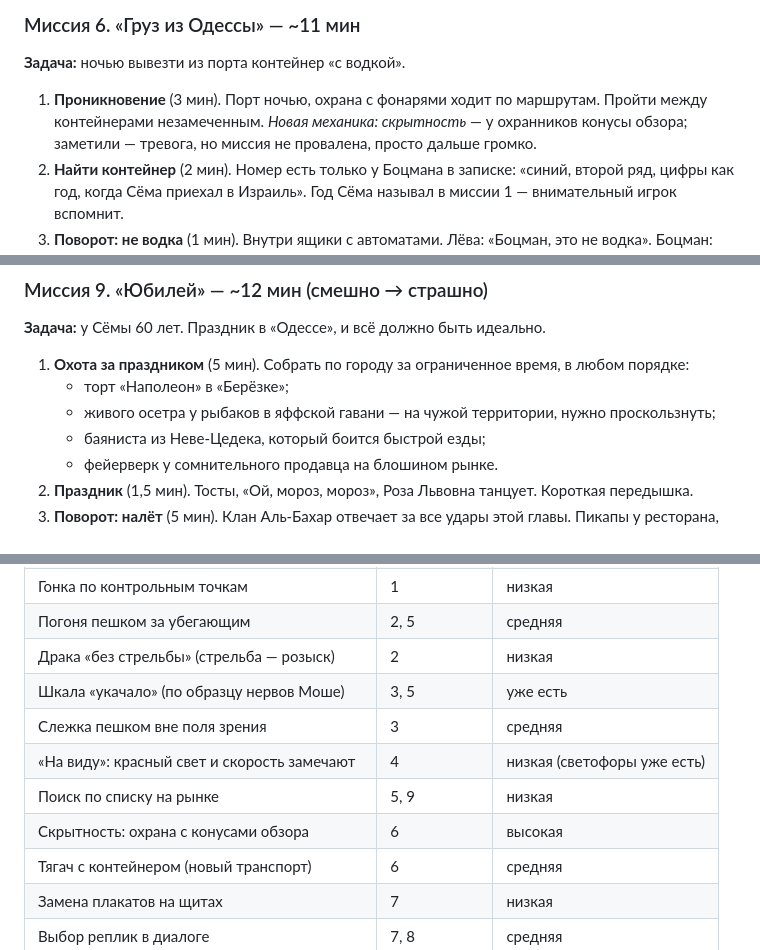
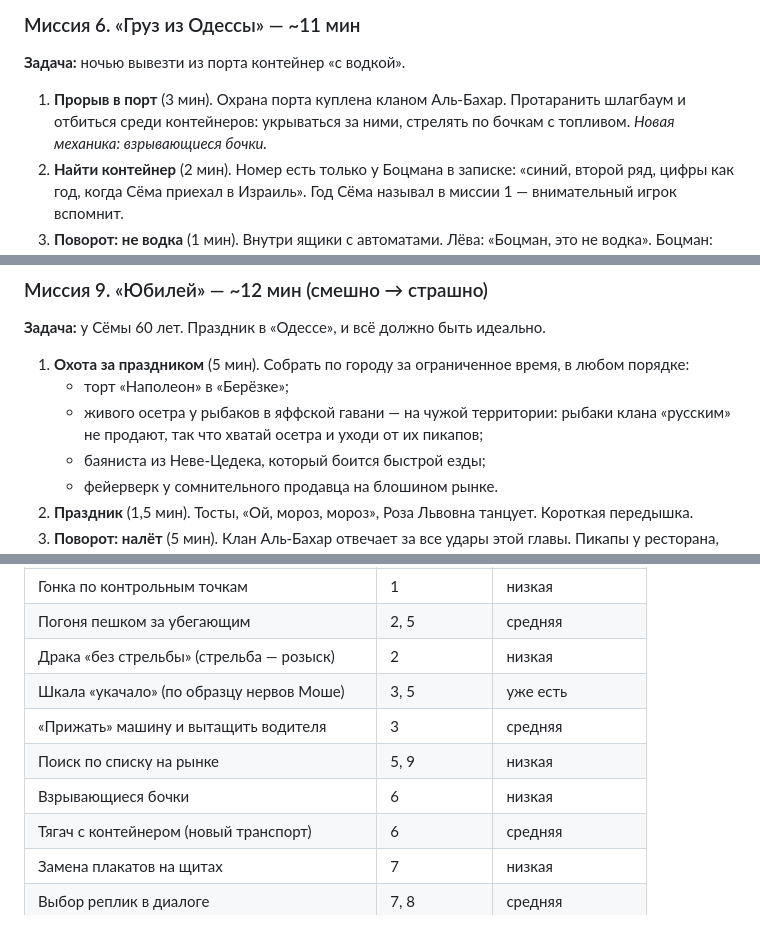
Before and after one commit to SergeiR72R/GTA-original-2027, a Markdown page: docs/PLAN_STORY_CH1.md, 3 parts joined by grey strips. Rendered like a GitHub page.

```diff
--- a/docs/PLAN_STORY_CH1.md
+++ b/docs/PLAN_STORY_CH1.md
@@ -226,10 +231,9 @@
 
 **Задача:** ночью вывезти из порта контейнер «с водкой».
 
-1. **Проникновение** (3 мин). Порт ночью, охрана с фонарями ходит по
-   маршрутам. Пройти между контейнерами незамеченным. *Новая механика:
-   скрытность* — у охранников конусы обзора; заметили — тревога, но
-   миссия не провалена, просто дальше громко.
+1. **Прорыв в порт** (3 мин). Охрана порта куплена кланом Аль-Бахар.
+   Протаранить шлагбаум и отбиться среди контейнеров: укрываться за ними,
+   стрелять по бочкам с топливом. *Новая механика: взрывающиеся бочки.*
 2. **Найти контейнер** (2 мин). Номер есть только у Боцмана в записке:
    «синий, второй ряд, цифры как год, когда Сёма приехал в Израиль». Год
    Сёма называл в миссии 1 — внимательный игрок вспомнит.
@@ -303,8 +307,9 @@
 1. **Охота за праздником** (5 мин). Собрать по городу за ограниченное время,
    в любом порядке:
    * торт «Наполеон» в «Берёзке»;
-   * живого осетра у рыбаков в яффской гавани — на чужой территории,
-     нужно проскользнуть;
+   * живого осетра у рыбаков в яффской гавани — на чужой территории:
+     рыбаки клана «русским» не продают, так что хватай осетра и уходи от
+     их пикапов;
    * баяниста из Неве-Цедека, который боится быстрой езды;
    * фейерверк у сомнительного продавца на блошином рынке.
 2. **Праздник** (1,5 мин). Тосты, «Ой, мороз, мороз», Роза Львовна
@@ -363,10 +368,9 @@
 | Погоня пешком за убегающим | 2, 5 | средняя |
 | Драка «без стрельбы» (стрельба — розыск) | 2 | низкая |
 | Шкала «укачало» (по образцу нервов Моше) | 3, 5 | уже есть |
-| Слежка пешком вне поля зрения | 3 | средняя |
-| «На виду»: красный свет и скорость замечают | 4 | низкая (светофоры уже есть) |
+| «Прижать» машину и вытащить водителя | 3 | средняя |
 | Поиск по списку на рынке | 5, 9 | низкая |
-| Скрытность: охрана с конусами обзора | 6 | высокая |
+| Взрывающиеся бочки | 6 | низкая |
 | Тягач с контейнером (новый транспорт) | 6 | средняя |
 | Замена плакатов на щитах | 7 | низкая |
 | Выбор реплик в диалоге | 7, 8 | средняя |
```
Also changed, not shown: other parts of docs/PLAN_STORY_CH1.md (+33 -28 lines).
